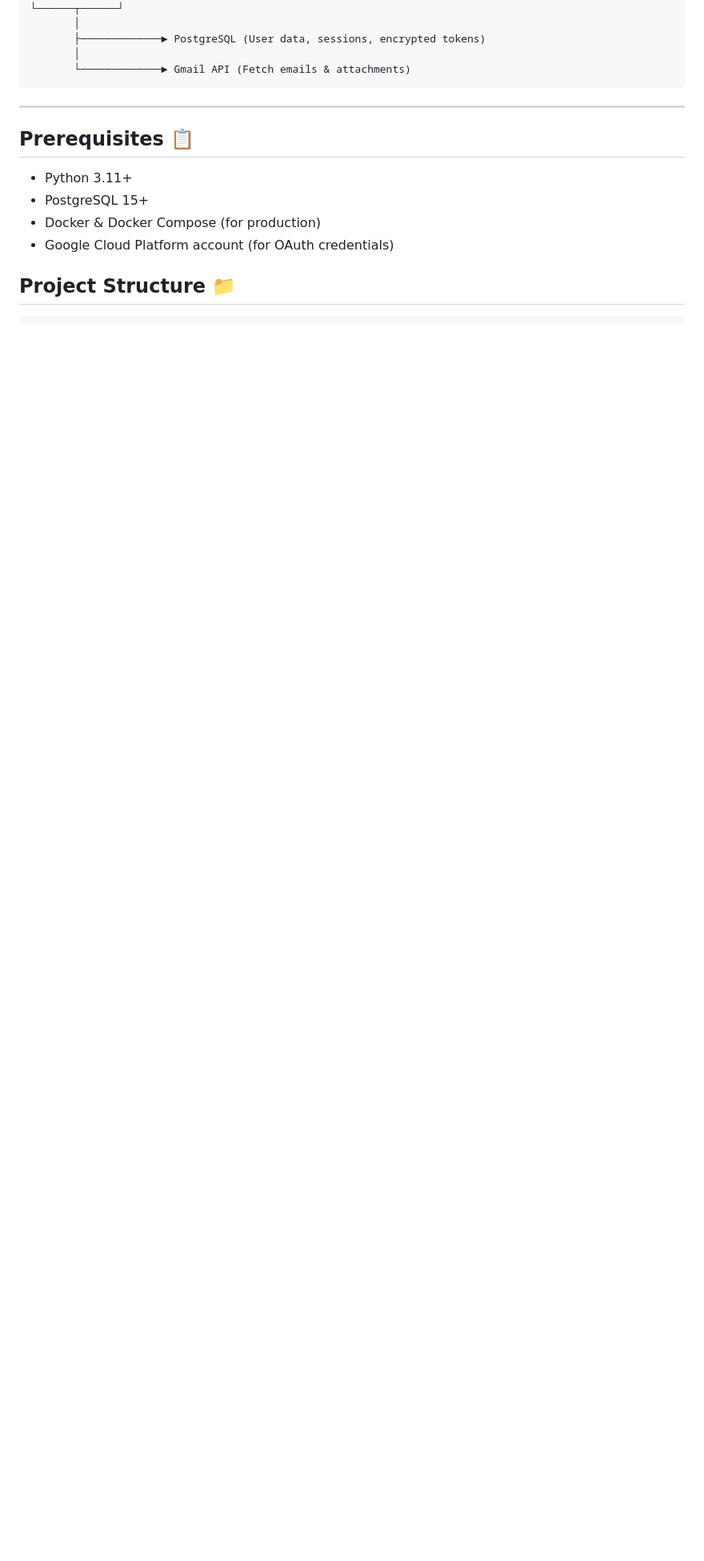
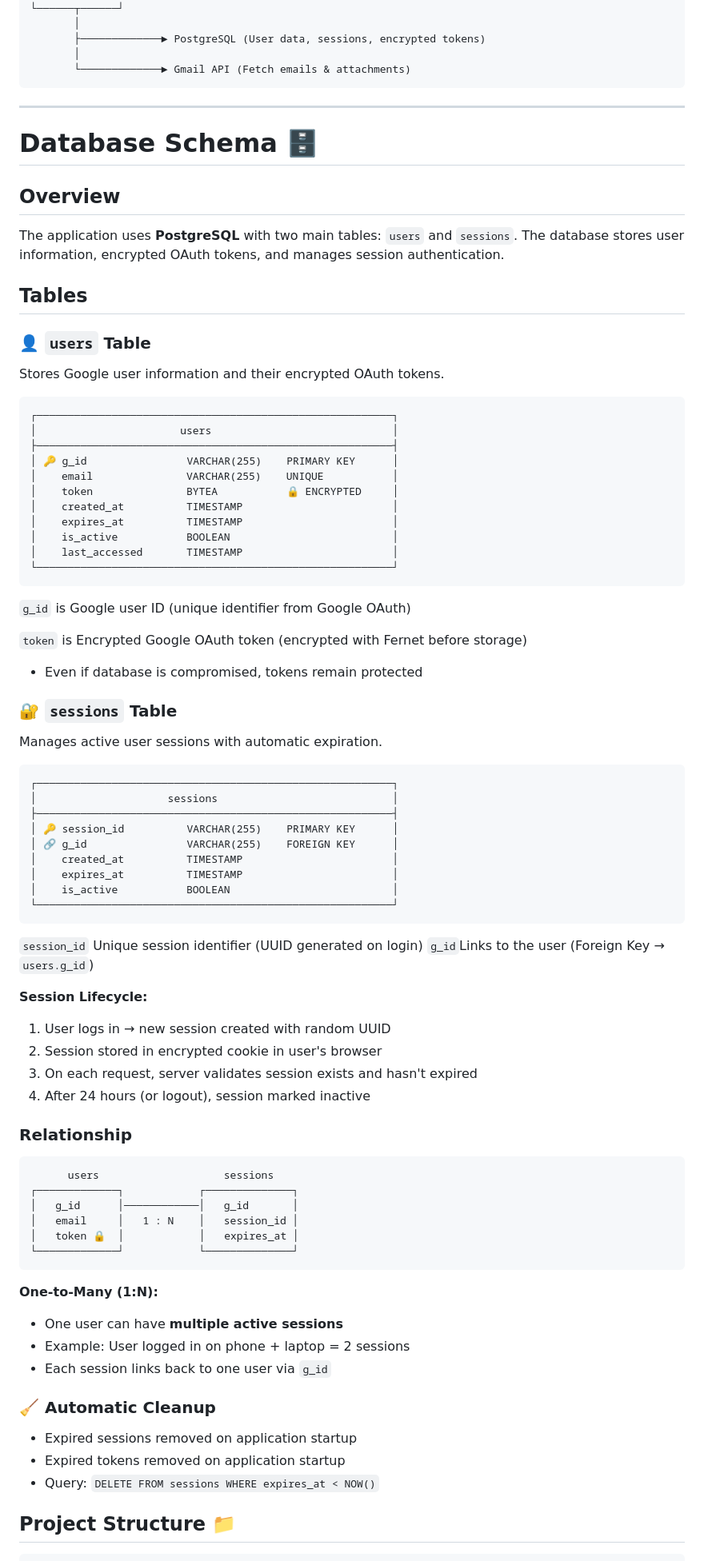
Before and after one commit to shlomoPearl/Useful-Program, a Markdown page: README.md, the part around one of its changes. Shown at 80% size. GitHub-like rendering; blank space fills up the shorter version.

Commit message:
add DB schema

````diff
--- a/README.md
+++ b/README.md
@@ -60,13 +60,86 @@ A FastAPI-based web application that automatically processes bill invoices from
 ```
 
 ---
+# Database Schema 🗄️
 
-## Prerequisites 📋
+## Overview
 
-- Python 3.11+
-- PostgreSQL 15+
-- Docker & Docker Compose (for production)
-- Google Cloud Platform account (for OAuth credentials)
+The application uses **PostgreSQL** with two main tables: `users` and `sessions`. The database stores user information, encrypted OAuth tokens, and manages session authentication.
+
+## Tables
+
+### 👤 `users` Table
+
+Stores Google user information and their encrypted OAuth tokens.
+
+```
+┌─────────────────────────────────────────────────────────┐
+│                       users                             │
+├─────────────────────────────────────────────────────────┤
+│ 🔑 g_id                VARCHAR(255)    PRIMARY KEY      │
+│    email               VARCHAR(255)    UNIQUE           │
+│    token               BYTEA           🔒 ENCRYPTED     │
+│    created_at          TIMESTAMP                        │
+│    expires_at          TIMESTAMP                        │
+│    is_active           BOOLEAN                          │
+│    last_accessed       TIMESTAMP                        │
+└─────────────────────────────────────────────────────────┘
+```
+
+
+ `g_id` is Google user ID (unique identifier from Google OAuth)
+
+ `token` is Encrypted Google OAuth token (encrypted with Fernet before storage)
+- Even if database is compromised, tokens remain protected
+
+### 🔐 `sessions` Table
+
+Manages active user sessions with automatic expiration.
+
+```
+┌─────────────────────────────────────────────────────────┐
+│                     sessions                            │
+├─────────────────────────────────────────────────────────┤
+│ 🔑 session_id          VARCHAR(255)    PRIMARY KEY      │
+│ 🔗 g_id                VARCHAR(255)    FOREIGN KEY      │
+│    created_at          TIMESTAMP                        │
+│    expires_at          TIMESTAMP                        │
+│    is_active           BOOLEAN                          │
+└─────────────────────────────────────────────────────────┘
+```
+
+`session_id` Unique session identifier (UUID generated on login)
+`g_id`Links to the user (Foreign Key → `users.g_id`)
+
+
+**Session Lifecycle:**
+1. User logs in → new session created with random UUID
+2. Session stored in encrypted cookie in user's browser
+3. On each request, server validates session exists and hasn't expired
+4. After 24 hours (or logout), session marked inactive
+
+
+### Relationship
+
+```
+      users                    sessions
+┌─────────────┐            ┌──────────────┐
+│   g_id      │────────────│   g_id       │
+│   email     │   1 : N    │   session_id │
+│   token 🔒  │            │   expires_at │
+└─────────────┘            └──────────────┘
+```
+
+**One-to-Many (1:N):**
+- One user can have **multiple active sessions**
+- Example: User logged in on phone + laptop = 2 sessions
+- Each session links back to one user via `g_id`
+
+
+### 🧹 Automatic Cleanup
+- Expired sessions removed on application startup
+- Expired tokens removed on application startup
+- Query: `DELETE FROM sessions WHERE expires_at < NOW()`
 
 
 ## Project Structure 📁
````
Also changed, not shown: other parts of README.md (+5 -5 lines).
